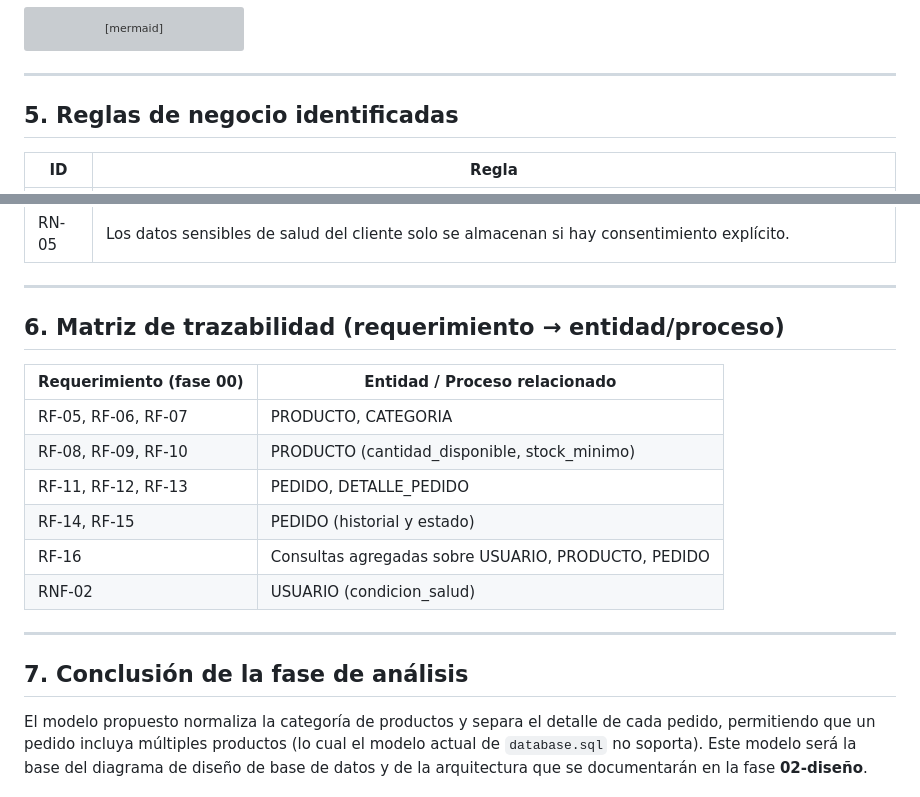
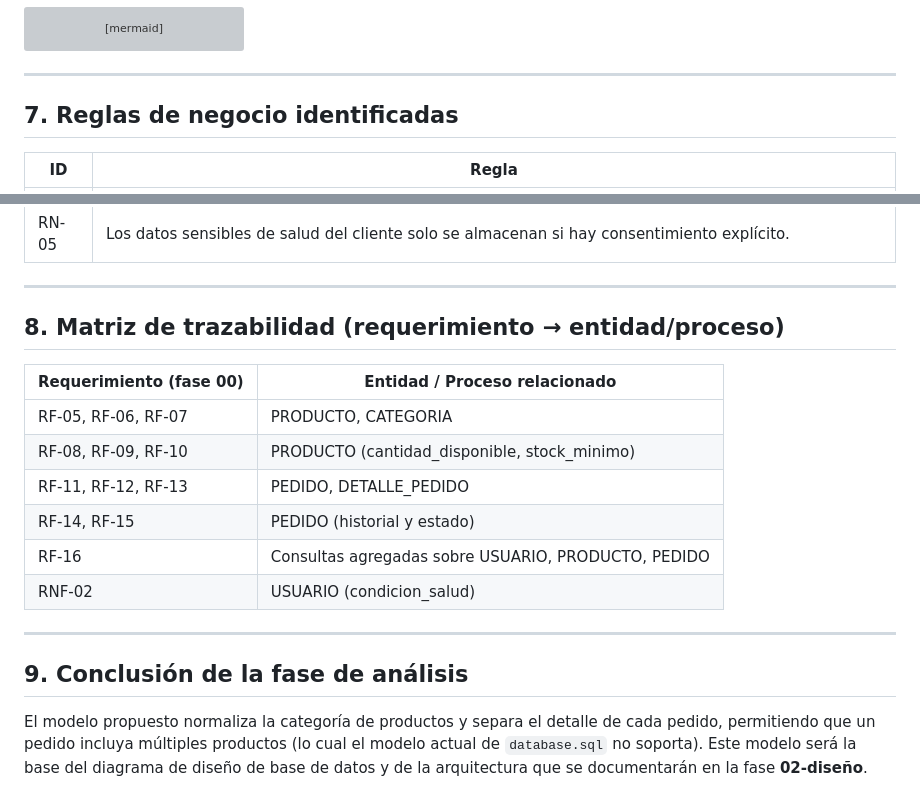
Before and after one commit to seb4s-2023/proyecto-desarrollo-aplicaciones-empresariales, a Markdown page: 01-analisis/analisis.md, 2 parts joined by grey strips. GitHub-like rendering; grey boxes are pictures that could not be loaded.

```diff
--- a/01-analisis/analisis.md
+++ b/01-analisis/analisis.md
@@ -192,7 +219,7 @@ erDiagram
 
 ---
 
-## 5. Reglas de negocio identificadas
+## 7. Reglas de negocio identificadas
 
 | ID | Regla |
 |---|---|
@@ -204,7 +231,7 @@ erDiagram
 
 ---
 
-## 6. Matriz de trazabilidad (requerimiento → entidad/proceso)
+## 8. Matriz de trazabilidad (requerimiento → entidad/proceso)
 
 | Requerimiento (fase 00) | Entidad / Proceso relacionado |
 |---|---|
@@ -217,6 +244,6 @@ erDiagram
 
 ---
 
-## 7. Conclusión de la fase de análisis
+## 9. Conclusión de la fase de análisis
 
 El modelo propuesto normaliza la categoría de productos y separa el detalle de cada pedido, permitiendo que un pedido incluya múltiples productos (lo cual el modelo actual de `database.sql` no soporta). Este modelo será la base del diagrama de diseño de base de datos y de la arquitectura que se documentarán en la fase **02-diseño**.
```
Also changed, not shown: other parts of 01-analisis/analisis.md (+28 -1 lines).
